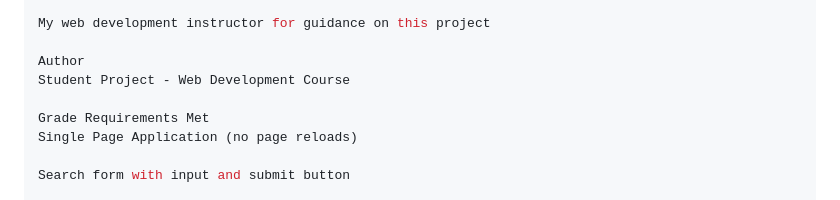
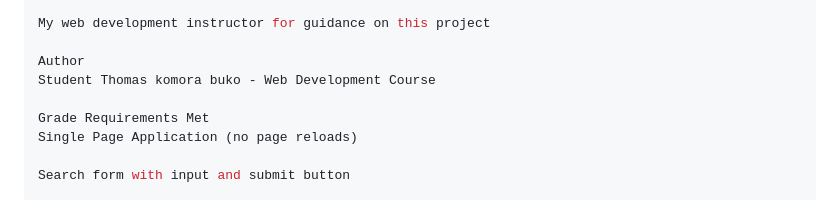
Before and after one commit to tkaim88/Lab-Single-Page-Application-Wordly, a Markdown page: README.md, the part around the change. GitHub-like rendering.

```diff
--- a/README.md
+++ b/README.md
@@ -158,7 +158,7 @@ Free Dictionary API for providing free word data
 My web development instructor for guidance on this project
 
 Author
-Student Project - Web Development Course
+Student Thomas komora buko - Web Development Course
 
 Grade Requirements Met
 Single Page Application (no page reloads)
```
